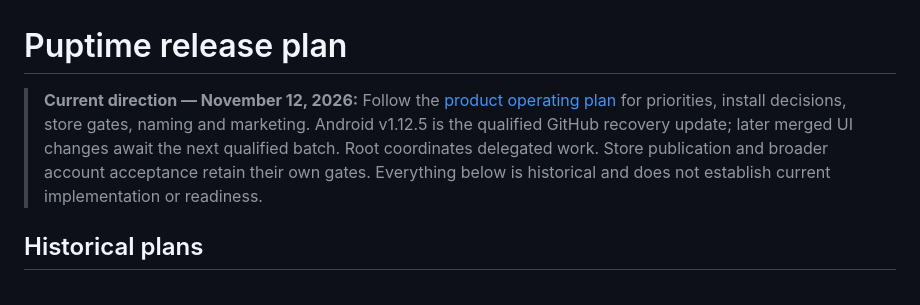
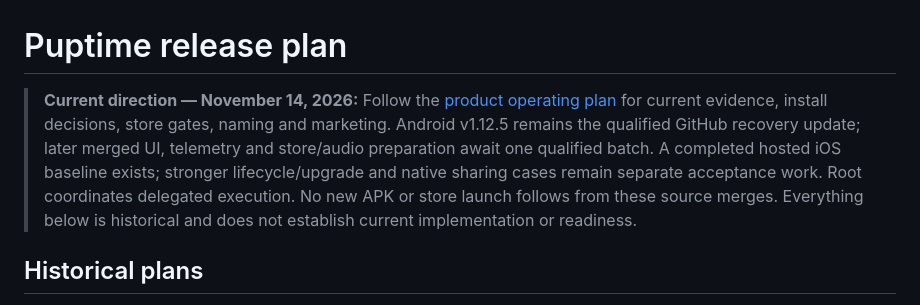
Before and after one commit to patrickchin/puptime, a Markdown page: RELEASE_PLAN.md, the part around the change. Rendered like a GitHub page.

```diff
--- a/RELEASE_PLAN.md
+++ b/RELEASE_PLAN.md
@@ -1,6 +1,6 @@
 # Puptime release plan
 
-> **Current direction — November 12, 2026:** Follow the [product operating plan](docs/product-operating-plan.md) for priorities, install decisions, store gates, naming and marketing. Android v1.12.5 is the qualified GitHub recovery update; later merged UI changes await the next qualified batch. Root coordinates delegated work. Store publication and broader account acceptance retain their own gates. Everything below is historical and does not establish current implementation or readiness.
+> **Current direction — November 14, 2026:** Follow the [product operating plan](docs/product-operating-plan.md) for current evidence, install decisions, store gates, naming and marketing. Android v1.12.5 remains the qualified GitHub recovery update; later merged UI, telemetry and store/audio preparation await one qualified batch. A completed hosted iOS baseline exists; stronger lifecycle/upgrade and native sharing cases remain separate acceptance work. Root coordinates delegated execution. No new APK or store launch follows from these source merges. Everything below is historical and does not establish current implementation or readiness.
 
 ## Historical plans
 
```
Also changed, not shown: docs/product-operating-plan.md (+11 -10 lines).
